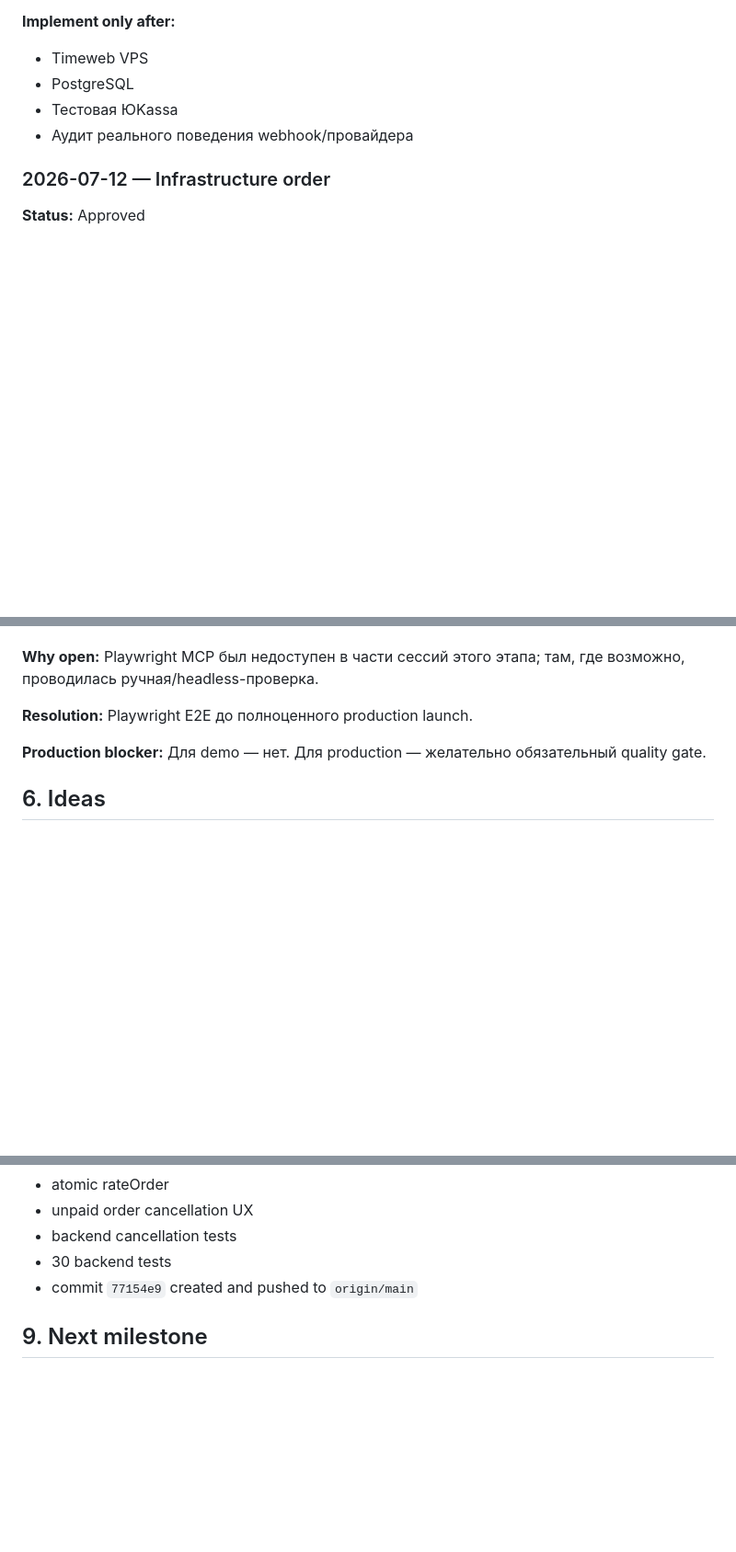
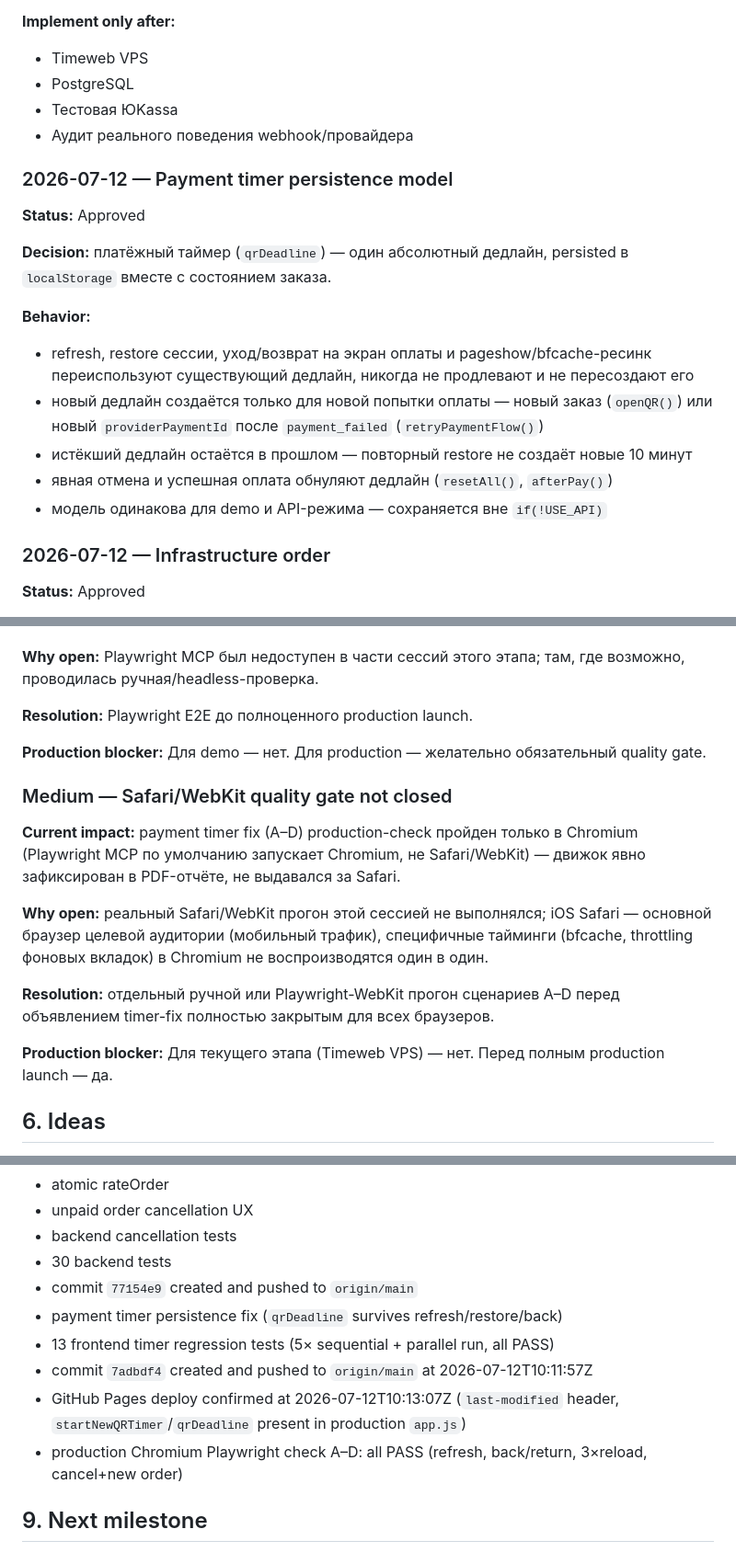
Before and after one commit to snovv423/YAAM, a Markdown page: docs/PROJECT_BACKLOG.md, 3 parts joined by grey strips. Shown at 92% size. Rendered like a GitHub page; blank space fills up the shorter version.

Commit message:
Update backlog after payment timer production fix
- record payment timer persistence decision and completed work
- confirm production Chromium Playwright check A-D (all PASS)
- note Safari/WebKit quality gate remains open, not falsely closed
- link timer-fix commit 7adbdf4 and deploy confirmation timestamps

```diff
--- a/docs/PROJECT_BACKLOG.md
+++ b/docs/PROJECT_BACKLOG.md
@@ -91,6 +91,19 @@
 - Тестовая ЮKassa
 - Аудит реального поведения webhook/провайдера
 
+### 2026-07-12 — Payment timer persistence model
+
+**Status:** Approved
+
+**Decision:** платёжный таймер (`qrDeadline`) — один абсолютный дедлайн, persisted в `localStorage` вместе с состоянием заказа.
+
+**Behavior:**
+- refresh, restore сессии, уход/возврат на экран оплаты и pageshow/bfcache-ресинк переиспользуют существующий дедлайн, никогда не продлевают и не пересоздают его
+- новый дедлайн создаётся только для новой попытки оплаты — новый заказ (`openQR()`) или новый `providerPaymentId` после `payment_failed` (`retryPaymentFlow()`)
+- истёкший дедлайн остаётся в прошлом — повторный restore не создаёт новые 10 минут
+- явная отмена и успешная оплата обнуляют дедлайн (`resetAll()`, `afterPay()`)
+- модель одинакова для demo и API-режима — сохраняется вне `if(!USE_API)`
+
 ### 2026-07-12 — Infrastructure order
 
 **Status:** Approved
@@ -220,6 +237,16 @@
 
 **Production blocker:** Для demo — нет. Для production — желательно обязательный quality gate.
 
+### Medium — Safari/WebKit quality gate not closed
+
+**Current impact:** payment timer fix (A–D) production-check пройден только в Chromium (Playwright MCP по умолчанию запускает Chromium, не Safari/WebKit) — движок явно зафиксирован в PDF-отчёте, не выдавался за Safari.
+
+**Why open:** реальный Safari/WebKit прогон этой сессией не выполнялся; iOS Safari — основной браузер целевой аудитории (мобильный трафик), специфичные тайминги (bfcache, throttling фоновых вкладок) в Chromium не воспроизводятся один в один.
+
+**Resolution:** отдельный ручной или Playwright-WebKit прогон сценариев A–D перед объявлением timer-fix полностью закрытым для всех браузеров.
+
+**Production blocker:** Для текущего этапа (Timeweb VPS) — нет. Перед полным production launch — да.
+
 ## 6. Ideas
 
 Непроверенные идеи, без обязательств по реализации — переезжают в план только через явное решение CTO:
@@ -281,6 +308,11 @@
 - backend cancellation tests
 - 30 backend tests
 - commit `77154e9` created and pushed to `origin/main`
+- payment timer persistence fix (`qrDeadline` survives refresh/restore/back)
+- 13 frontend timer regression tests (5× sequential + parallel run, all PASS)
+- commit `7adbdf4` created and pushed to `origin/main` at 2026-07-12T10:11:57Z
+- GitHub Pages deploy confirmed at 2026-07-12T10:13:07Z (`last-modified` header, `startNewQRTimer`/`qrDeadline` present in production `app.js`)
+- production Chromium Playwright check A–D: all PASS (refresh, back/return, 3×reload, cancel+new order)
 
 ## 9. Next milestone
 
```
Also changed, not shown: other parts of docs/PROJECT_BACKLOG.md (+5 -1 lines).
